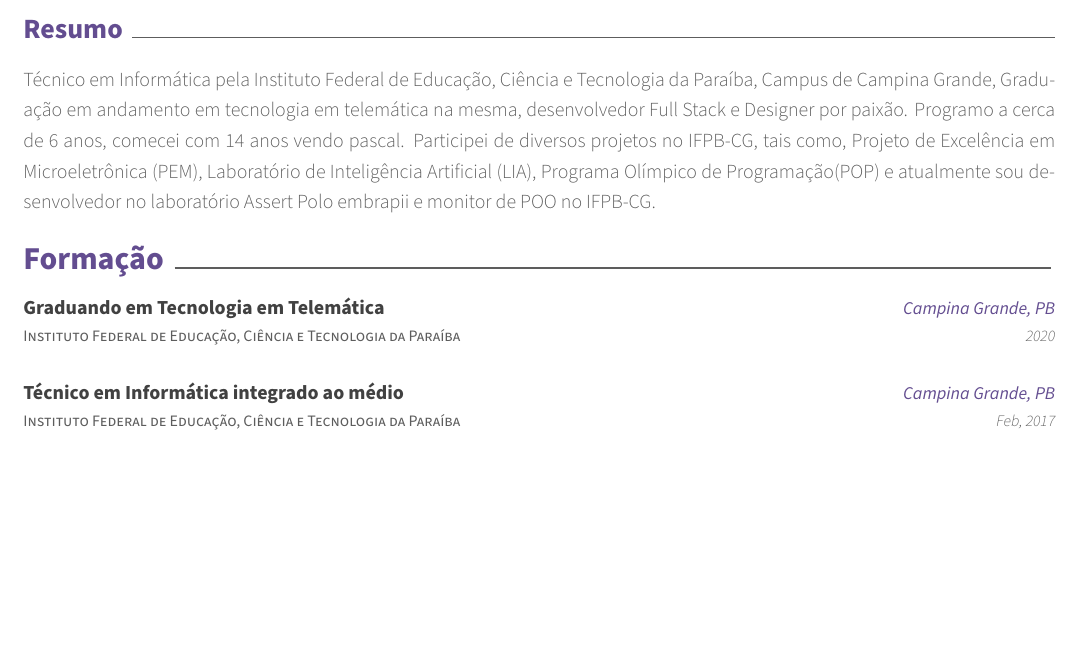
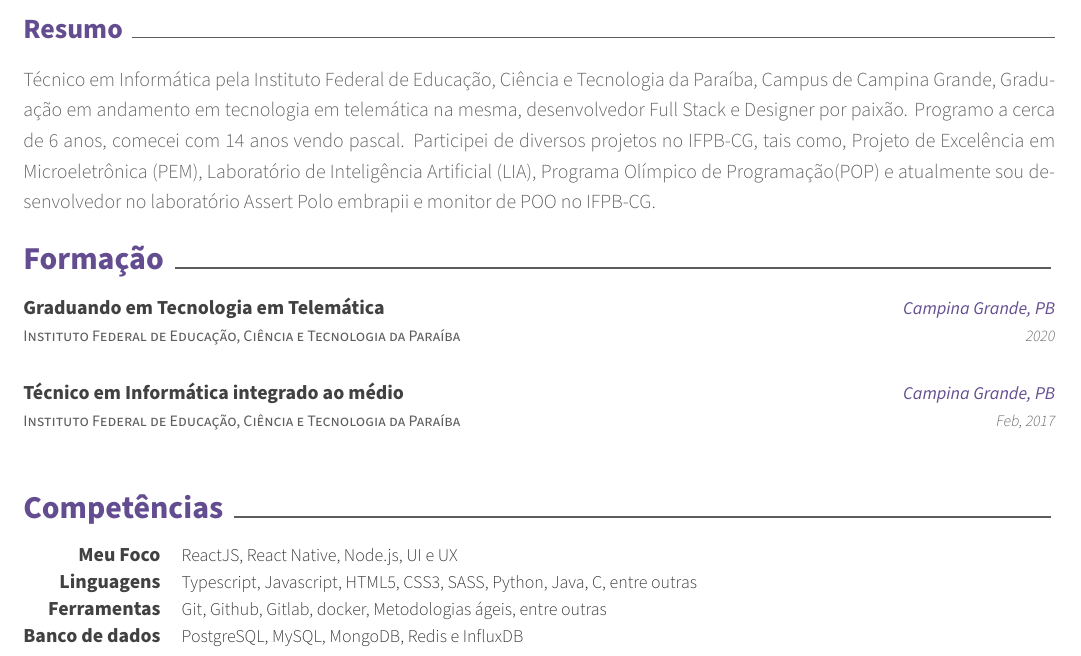
Before and after one commit to henriquepw/my-cv, a LaTeX CV (main.tex, which reads sections/skills.tex): part of the page, cut so that both start at the same text, the shorter picture padded with empty space. Compiled offline with XeLaTeX.

Commit message:
:sparkles: feat: create skills section

```diff
--- /dev/null
+++ b/sections/skills.tex
@@ -0,0 +1,20 @@
+\cvsection{Competências}
+
+\begin{cvskills}
+  \cvskill
+    {Meu Foco}
+    {ReactJS, React Native, Node.js, UI e UX}
+
+  \cvskill
+    {Linguagens}
+    {Typescript, Javascript, HTML5, CSS3, SASS, Python, Java, C, entre outras}
+
+  \cvskill
+    {Ferramentas}
+    {Git, Github, Gitlab, docker, Metodologias ágeis, entre outras}
+
+  \cvskill
+    {Banco de dados}
+    {PostgreSQL, MySQL, MongoDB, Redis e InfluxDB}
+
+\end{cvskills}
```
Also changed, not shown: main.tex (+1 -0 lines).
